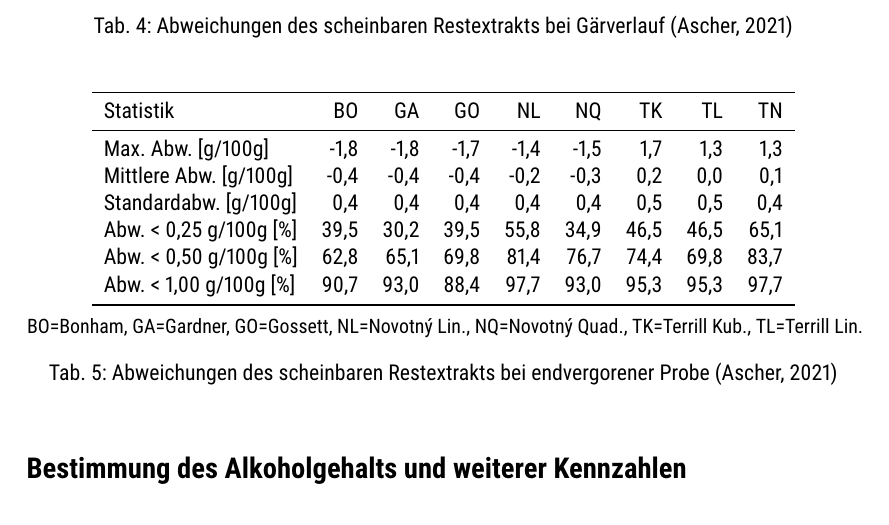
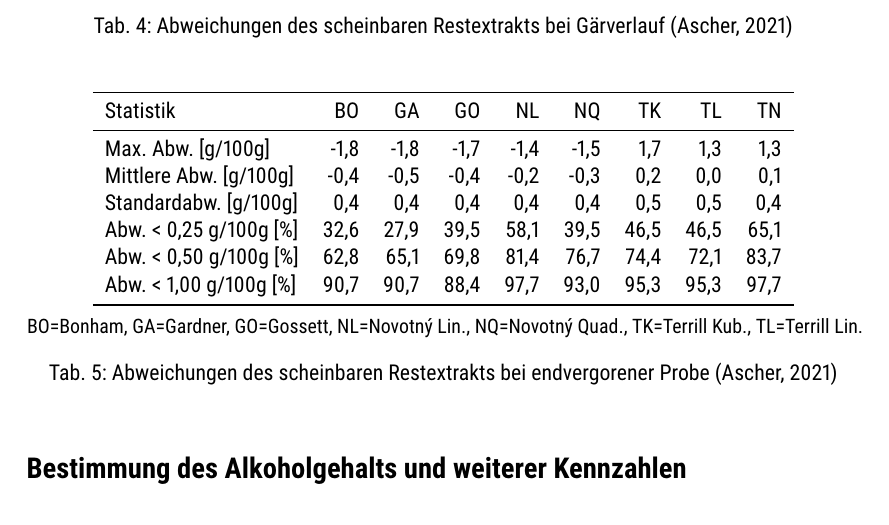
Before and after one commit to aschet/brauartikel, a LaTeX document (refraktometer/refraktometer.tex, which reads refraktometer/table_ae.tex): part of page 15 of 19, cut so that both start at the same text. Compiled offline with pdfLaTeX.

Commit message:
set hbf wcf to 1.03

```diff
--- a/refraktometer/table_ae.tex
+++ b/refraktometer/table_ae.tex
@@ -3,10 +3,10 @@
              Statistik &   BO &   GA &   GO &   NL &   NQ &   TK &   TL &   TN \\
 \midrule
     Max. Abw. [g/100g] & -1,8 & -1,8 & -1,7 & -1,4 & -1,5 &  1,7 &  1,3 &  1,3 \\
-Mittlere Abw. [g/100g] & -0,4 & -0,4 & -0,4 & -0,2 & -0,3 &  0,2 &  0,0 &  0,1 \\
+Mittlere Abw. [g/100g] & -0,4 & -0,5 & -0,4 & -0,2 & -0,3 &  0,2 &  0,0 &  0,1 \\
 Standardabw. [g/100g]  &  0,4 &  0,4 &  0,4 &  0,4 &  0,4 &  0,5 &  0,5 &  0,4 \\
-Abw. < 0,25 g/100g [\%] & 39,5 & 30,2 & 39,5 & 55,8 & 34,9 & 46,5 & 46,5 & 65,1 \\
-Abw. < 0,50 g/100g [\%] & 62,8 & 65,1 & 69,8 & 81,4 & 76,7 & 74,4 & 69,8 & 83,7 \\
-Abw. < 1,00 g/100g [\%] & 90,7 & 93,0 & 88,4 & 97,7 & 93,0 & 95,3 & 95,3 & 97,7 \\
+Abw. < 0,25 g/100g [\%] & 32,6 & 27,9 & 39,5 & 58,1 & 39,5 & 46,5 & 46,5 & 65,1 \\
+Abw. < 0,50 g/100g [\%] & 62,8 & 65,1 & 69,8 & 81,4 & 76,7 & 74,4 & 72,1 & 83,7 \\
+Abw. < 1,00 g/100g [\%] & 90,7 & 90,7 & 88,4 & 97,7 & 93,0 & 95,3 & 95,3 & 97,7 \\
 \bottomrule
 \end{tabular}
```
Also changed, not shown: refraktometer/graph_ae.pdf, 1 other file.
